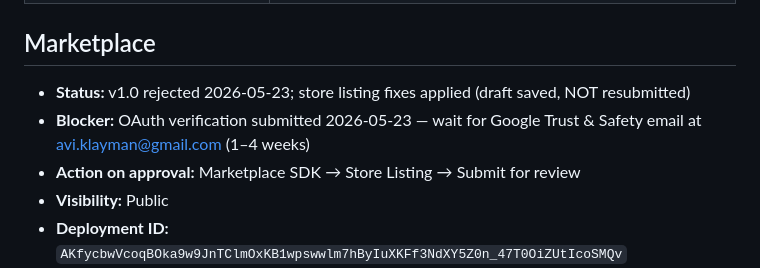
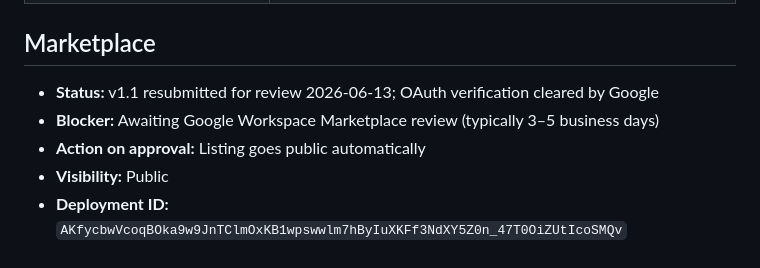
Before and after one commit to avikla/HideZero-Gumroad, a Markdown page: CLAUDE.md, the part around the change. Rendered like a GitHub page.

Commit message:
Update Marketplace status: v1.1 resubmitted for review 2026-06-13
Co-Authored-By: Claude Sonnet 4.6 <noreply@anthropic.com>

```diff
--- a/CLAUDE.md
+++ b/CLAUDE.md
@@ -30,9 +30,9 @@ Current version: **v1.1** (pushed to Apps Script 2026-06-09)
 
 ## Marketplace
 
-- **Status:** v1.0 rejected 2026-05-23; store listing fixes applied (draft saved, NOT resubmitted)
-- **Blocker:** OAuth verification submitted 2026-05-23 — wait for Google Trust & Safety email at avi.klayman@gmail.com (1–4 weeks)
-- **Action on approval:** Marketplace SDK → Store Listing → Submit for review
+- **Status:** v1.1 resubmitted for review 2026-06-13; OAuth verification cleared by Google
+- **Blocker:** Awaiting Google Workspace Marketplace review (typically 3–5 business days)
+- **Action on approval:** Listing goes public automatically
 - **Visibility:** Public
 - **Deployment ID:** `AKfycbwVcoqBOka9w9JnTClmOxKB1wpswwlm7hByIuXKFf3NdXY5Z0n_47T0OiZUtIcoSMQv`
 - **Script ID:** `1byEEuX7MjxRMUaEKoJHXt0gE2J9eF23diyP_NiXSH5RnS9mROKLtsulK`
```
